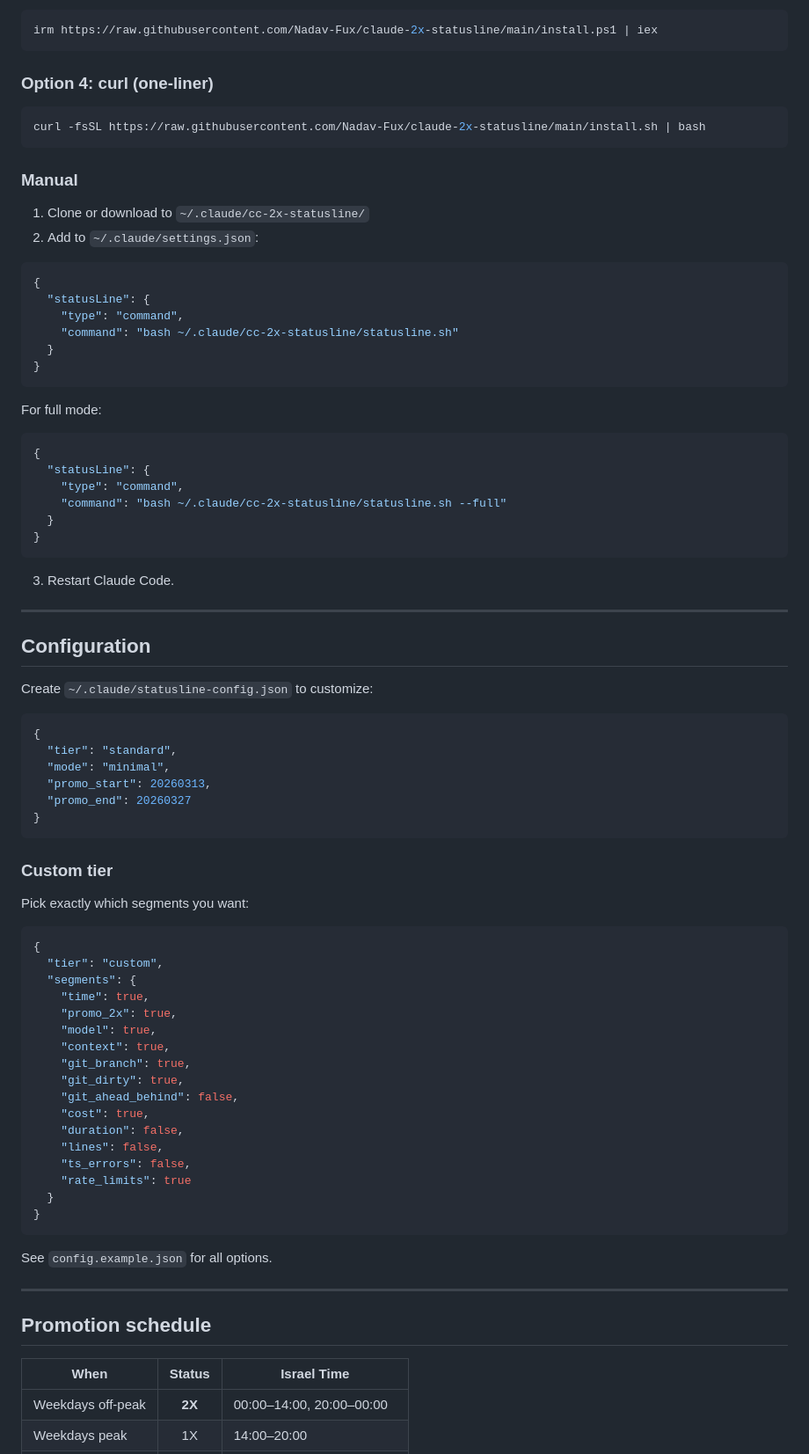
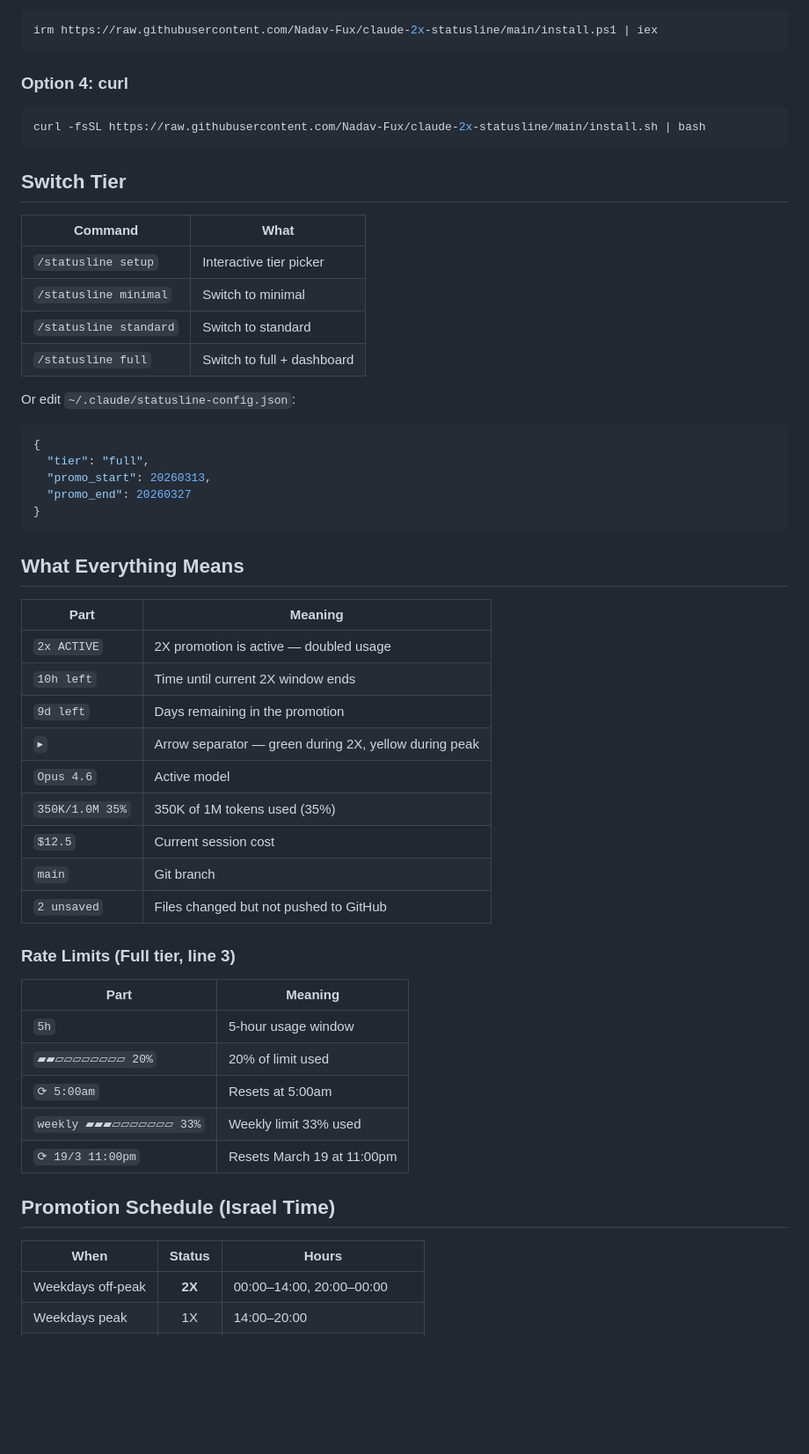
Before and after one commit to Nadav-Fux/claude-2x-statusline, a Markdown page: README.md, the part around one of its changes. Shown at 88% size. GitHub-like rendering; blank space fills up the shorter version.

````diff
--- a/README.md
+++ b/README.md
@@ -132,84 +327,56 @@ git clone https://github.com/Nadav-Fux/claude-2x-statusline.git ~/.claude/cc-2x-
 irm https://raw.githubusercontent.com/Nadav-Fux/claude-2x-statusline/main/install.ps1 | iex
 ```
 
-### Option 4: curl (one-liner)
-
+### Option 4: curl
 ```bash
 curl -fsSL https://raw.githubusercontent.com/Nadav-Fux/claude-2x-statusline/main/install.sh | bash
 ```
 
-### Manual
+## Switch Tier
 
-1. Clone or download to `~/.claude/cc-2x-statusline/`
-2. Add to `~/.claude/settings.json`:
+| Command | What |
+|---------|------|
+| `/statusline setup` | Interactive tier picker |
+| `/statusline minimal` | Switch to minimal |
+| `/statusline standard` | Switch to standard |
+| `/statusline full` | Switch to full + dashboard |
 
+Or edit `~/.claude/statusline-config.json`:
 ```json
 {
-  "statusLine": {
-    "type": "command",
-    "command": "bash ~/.claude/cc-2x-statusline/statusline.sh"
-  }
-}
-```
-
-For full mode:
-```json
-{
-  "statusLine": {
-    "type": "command",
-    "command": "bash ~/.claude/cc-2x-statusline/statusline.sh --full"
-  }
-}
-```
-
-3. Restart Claude Code.
-
----
-
-## Configuration
-
-Create `~/.claude/statusline-config.json` to customize:
-
-```json
-{
-  "tier": "standard",
-  "mode": "minimal",
+  "tier": "full",
   "promo_start": 20260313,
   "promo_end": 20260327
 }
 ```
 
-### Custom tier
+## What Everything Means
 
-Pick exactly which segments you want:
+| Part | Meaning |
+|------|---------|
+| `2x ACTIVE` | 2X promotion is active — doubled usage |
+| `10h left` | Time until current 2X window ends |
+| `9d left` | Days remaining in the promotion |
+| `▸` | Arrow separator — green during 2X, yellow during peak |
+| `Opus 4.6` | Active model |
+| `350K/1.0M 35%` | 350K of 1M tokens used (35%) |
+| `$12.5` | Current session cost |
+| `main` | Git branch |
+| `2 unsaved` | Files changed but not pushed to GitHub |
 
-```json
-{
-  "tier": "custom",
-  "segments": {
-    "time": true,
-    "promo_2x": true,
-    "model": true,
-    "context": true,
-    "git_branch": true,
-    "git_dirty": true,
-    "git_ahead_behind": false,
-    "cost": true,
-    "duration": false,
-    "lines": false,
-    "ts_errors": false,
-    "rate_limits": true
-  }
-}
-```
+### Rate Limits (Full tier, line 3)
 
-See `config.example.json` for all options.
+| Part | Meaning |
+|------|---------|
+| `5h` | 5-hour usage window |
+| `▰▰▱▱▱▱▱▱▱▱ 20%` | 20% of limit used |
+| `⟳ 5:00am` | Resets at 5:00am |
+| `weekly ▰▰▰▱▱▱▱▱▱▱ 33%` | Weekly limit 33% used |
+| `⟳ 19/3 11:00pm` | Resets March 19 at 11:00pm |
 
----
+## Promotion Schedule (Israel Time)
 
-## Promotion schedule
-
-| When | Status | Israel Time |
-|------|:------:|-------------|
+| When | Status | Hours |
+|------|:------:|-------|
 | Weekdays off-peak | **2X** | 00:00–14:00, 20:00–00:00 |
 | Weekdays peak | 1X | 14:00–20:00 |
````
Also changed, not shown: other parts of README.md (+263 -73 lines).
